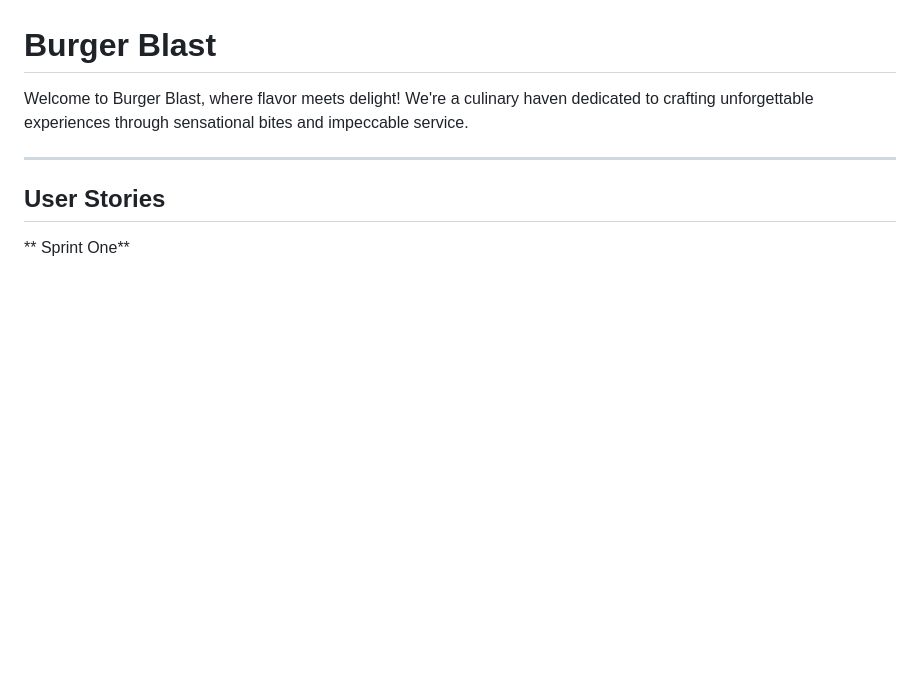
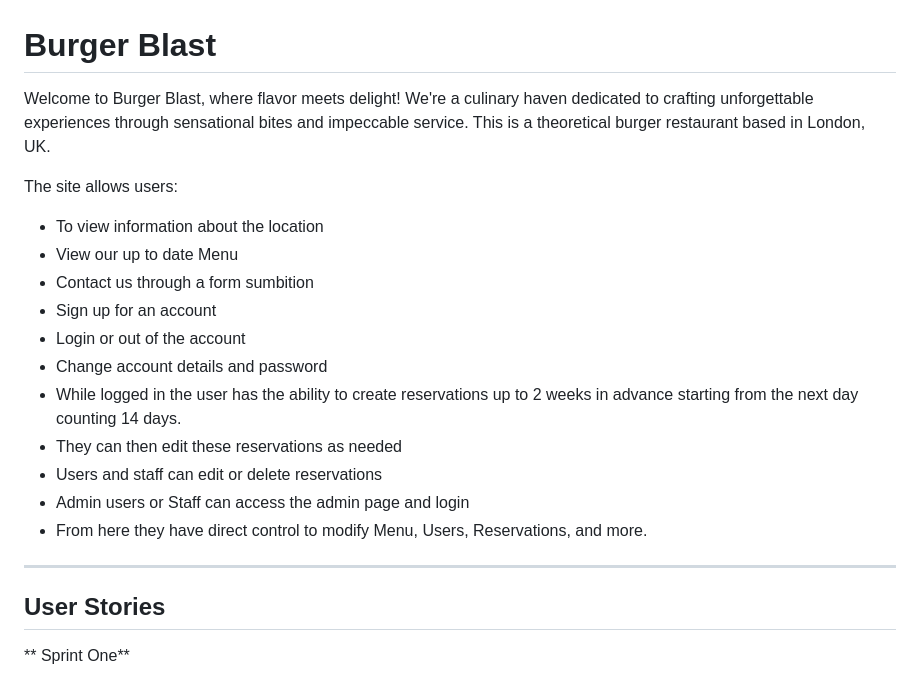
Before and after one commit to Danger0101/Burger_Blast_CI_PP4, a Markdown page: README.md, the part around one of its changes. GitHub-like rendering; blank space fills up the shorter version.

```diff
--- a/README.md
+++ b/README.md
@@ -1,6 +1,20 @@
 # Burger Blast
 
-Welcome to Burger Blast, where flavor meets delight! We're a culinary haven dedicated to crafting unforgettable experiences through sensational bites and impeccable service.
+Welcome to Burger Blast, where flavor meets delight! We're a culinary haven dedicated to crafting unforgettable experiences through sensational bites and impeccable service. This is a theoretical burger restaurant based in London, UK.
+
+The site allows users:
+
+- To view information about the location
+- View our up to date Menu
+- Contact us through a form sumbition
+- Sign up for an account
+- Login or out of the account
+- Change account details and password
+- While logged in the user has the ability to create reservations up to 2 weeks in advance starting from the next day counting 14 days.
+- They can then edit these reservations as needed
+- Users and staff can edit or delete reservations
+- Admin users or Staff can access the admin page and login
+- From here they have direct control to modify Menu, Users, Reservations, and more.
 
 ---
 
```
Also changed, not shown: other parts of README.md (+23 -2 lines).
